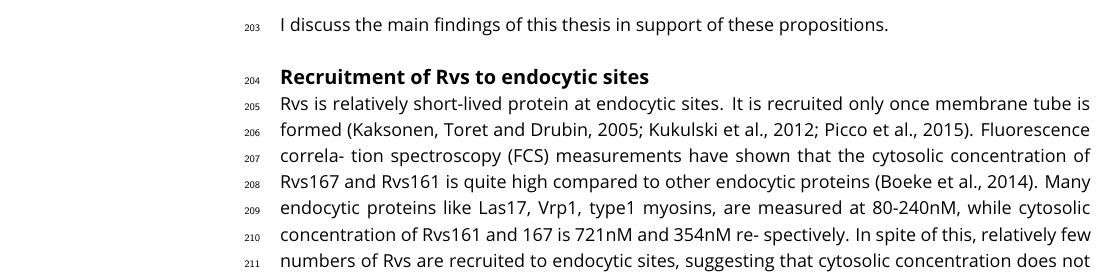
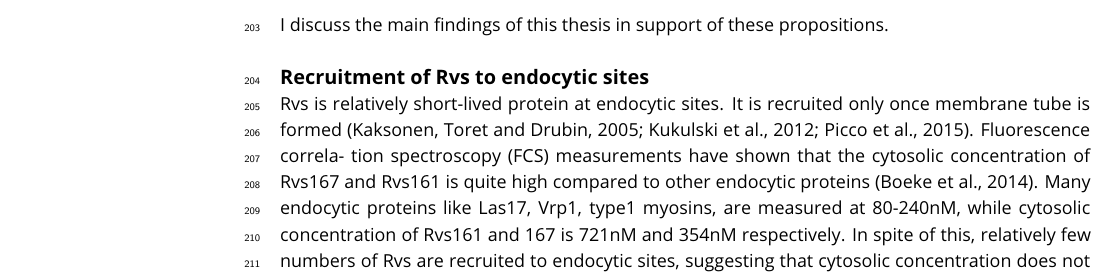
Before and after one commit to deepikaamenon/scission_paper, a LaTeX document (main.tex): part of page 8 of 14, cut so that both start at the same text. Compiled offline with pdfLaTeX.

Commit message:
txs auto checkin

```diff
--- a/main.tex
+++ b/main.tex
@@ -237,5 +237,5 @@ Recruitment and function of the Rvs complex in has been explored in this work, a
 
 \subsection{Recruitment of Rvs to endocytic sites}
 
-Rvs is relatively short-lived protein at endocytic sites. It is recruited only once membrane tube is formed (Kaksonen, Toret and Drubin, 2005; Kukulski et al., 2012; Picco et al., 2015). Fluorescence correla- tion spectroscopy (FCS) measurements have shown that the cytosolic concentration of Rvs167 and Rvs161 is quite high compared to other endocytic proteins (Boeke et al., 2014). Many endocytic proteins like Las17, Vrp1, type1 myosins, are measured at 80-240nM, while cytosolic concentration of Rvs161 and 167 is 721nM and 354nM re- spectively. In spite of this, relatively few numbers of Rvs are recruited to endocytic sites, suggesting that cytosolic concentration does not determine recruitment. Comparison between FCS measurements of cytoplasmic concentration for different endocytic proteins, and their recruitment to the endocytic sites indicates low correlation between
+Rvs is relatively short-lived protein at endocytic sites. It is recruited only once membrane tube is formed (Kaksonen, Toret and Drubin, 2005; Kukulski et al., 2012; Picco et al., 2015). Fluorescence correla- tion spectroscopy (FCS) measurements have shown that the cytosolic concentration of Rvs167 and Rvs161 is quite high compared to other endocytic proteins (Boeke et al., 2014). Many endocytic proteins like Las17, Vrp1, type1 myosins, are measured at 80-240nM, while cytosolic concentration of Rvs161 and 167 is 721nM and 354nM respectively. In spite of this, relatively few numbers of Rvs are recruited to endocytic sites, suggesting that cytosolic concentration does not determine recruitment. In the case of Rvs, both timing and efficiency appear crucial to its function, the question is what confers both.
 
```
Also changed, not shown: main.tex (1 more changed lines).
